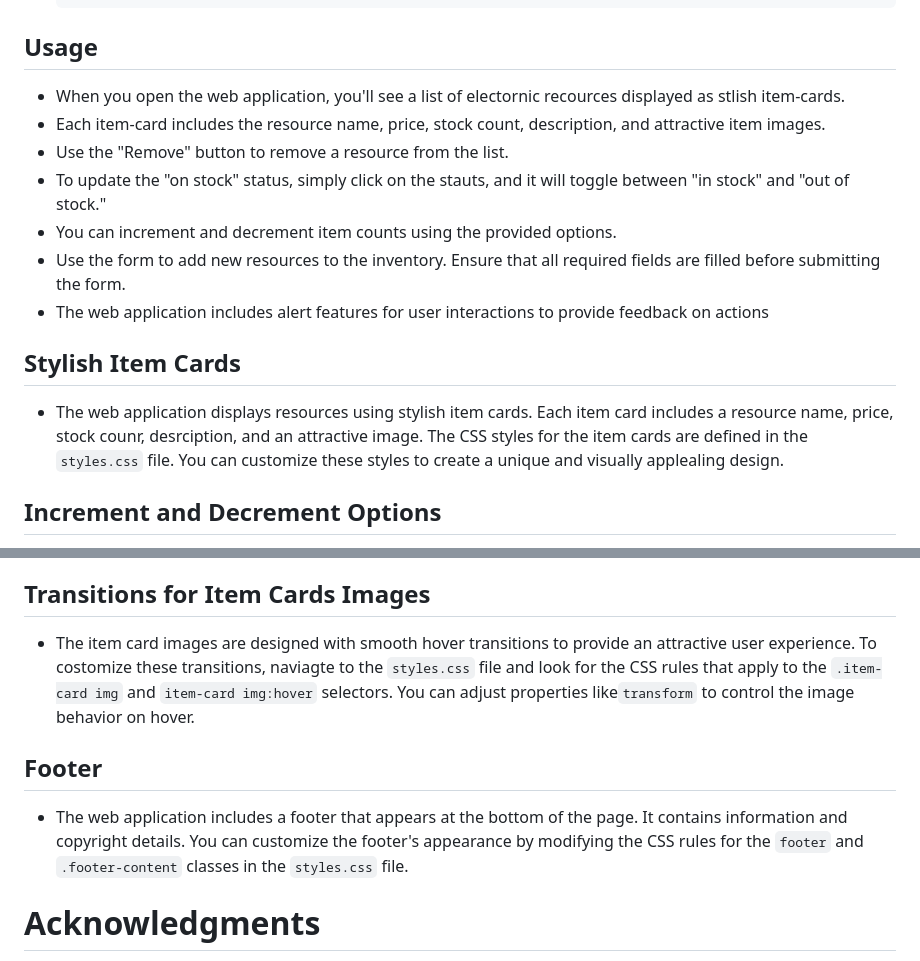
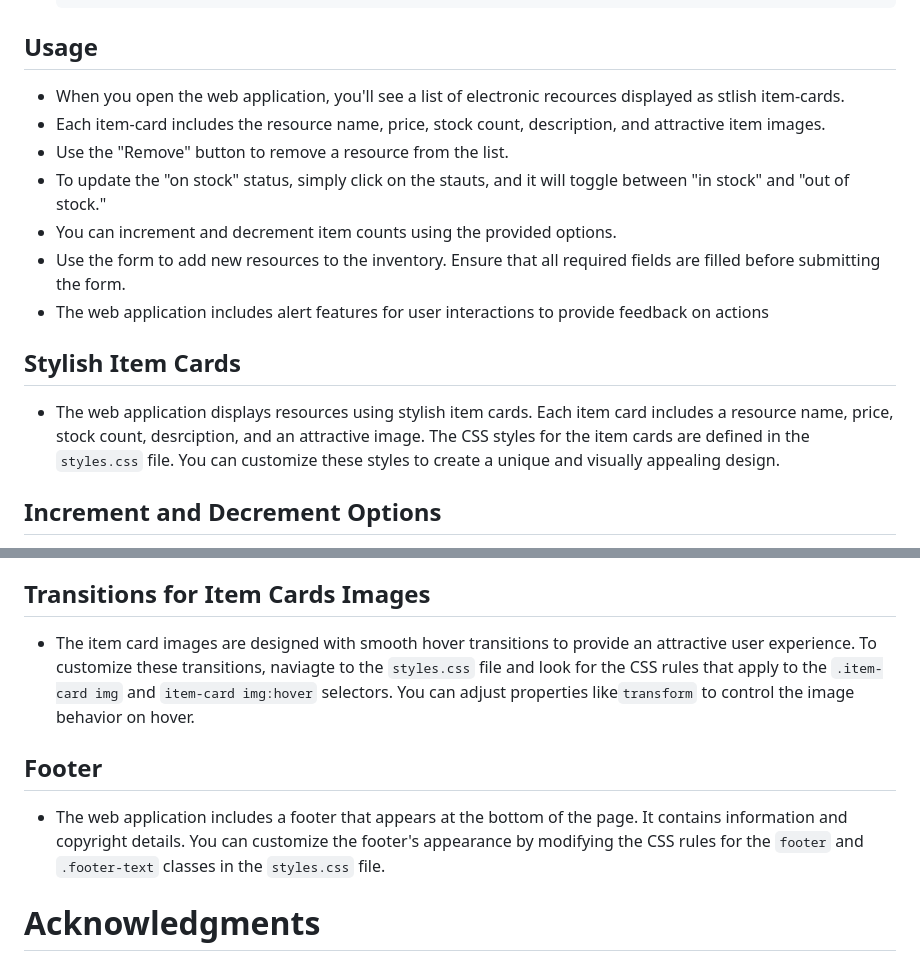
Before and after one commit to dttrue/Electronics-inventory-web-app, a Markdown page: README.md, 2 parts joined by grey strips. GitHub-like rendering.

Commit message:
My 7th commit

````diff
--- a/README.md
+++ b/README.md
@@ -28,7 +28,7 @@ Follow these steps to get the web application up and running on your local machi
    ```
 ## Usage
 
-- When you open the web application, you'll see a list of electornic recources displayed as stlish item-cards.
+- When you open the web application, you'll see a list of electronic recources displayed as stlish item-cards.
 - Each item-card includes the resource name, price, stock count, description, and attractive item images.
 - Use the "Remove" button to remove a resource from the list.
 - To update the "on stock" status, simply click on the stauts, and it will toggle between "in stock" and "out of stock."
@@ -38,7 +38,7 @@ Follow these steps to get the web application up and running on your local machi
 
 ## Stylish Item Cards
 
-- The web application displays resources using stylish item cards. Each item card includes a resource name, price, stock counr, desrciption, and an attractive image. The CSS styles for the item cards are defined in the `styles.css` file. You can customize these styles to create a unique and visually applealing design.
+- The web application displays resources using stylish item cards. Each item card includes a resource name, price, stock count, desrciption, and an attractive image. The CSS styles for the item cards are defined in the `styles.css` file. You can customize these styles to create a unique and visually appealing design.
 
 ## Increment and Decrement Options
 
@@ -50,11 +50,11 @@ Follow these steps to get the web application up and running on your local machi
 
 ## Transitions for Item Cards Images
 
-- The item card images are designed with smooth hover transitions to provide an attractive user experience. To costomize these transitions, naviagte to the `styles.css` file and look for the CSS rules that apply to the `.item-card img` and `item-card img:hover` selectors. You can adjust properties like`transform` to control the image behavior on hover.
+- The item card images are designed with smooth hover transitions to provide an attractive user experience. To customize these transitions, naviagte to the `styles.css` file and look for the CSS rules that apply to the `.item-card img` and `item-card img:hover` selectors. You can adjust properties like`transform` to control the image behavior on hover.
 
 ## Footer
 
-- The web application includes a footer that appears at the bottom of the page. It contains information and copyright details. You can customize the footer's appearance by modifying the CSS rules for the `footer` and `.footer-content` classes in the `styles.css` file.
+- The web application includes a footer that appears at the bottom of the page. It contains information and copyright details. You can customize the footer's appearance by modifying the CSS rules for the `footer` and `.footer-text` classes in the `styles.css` file.
 
 # Acknowledgments
 
````
